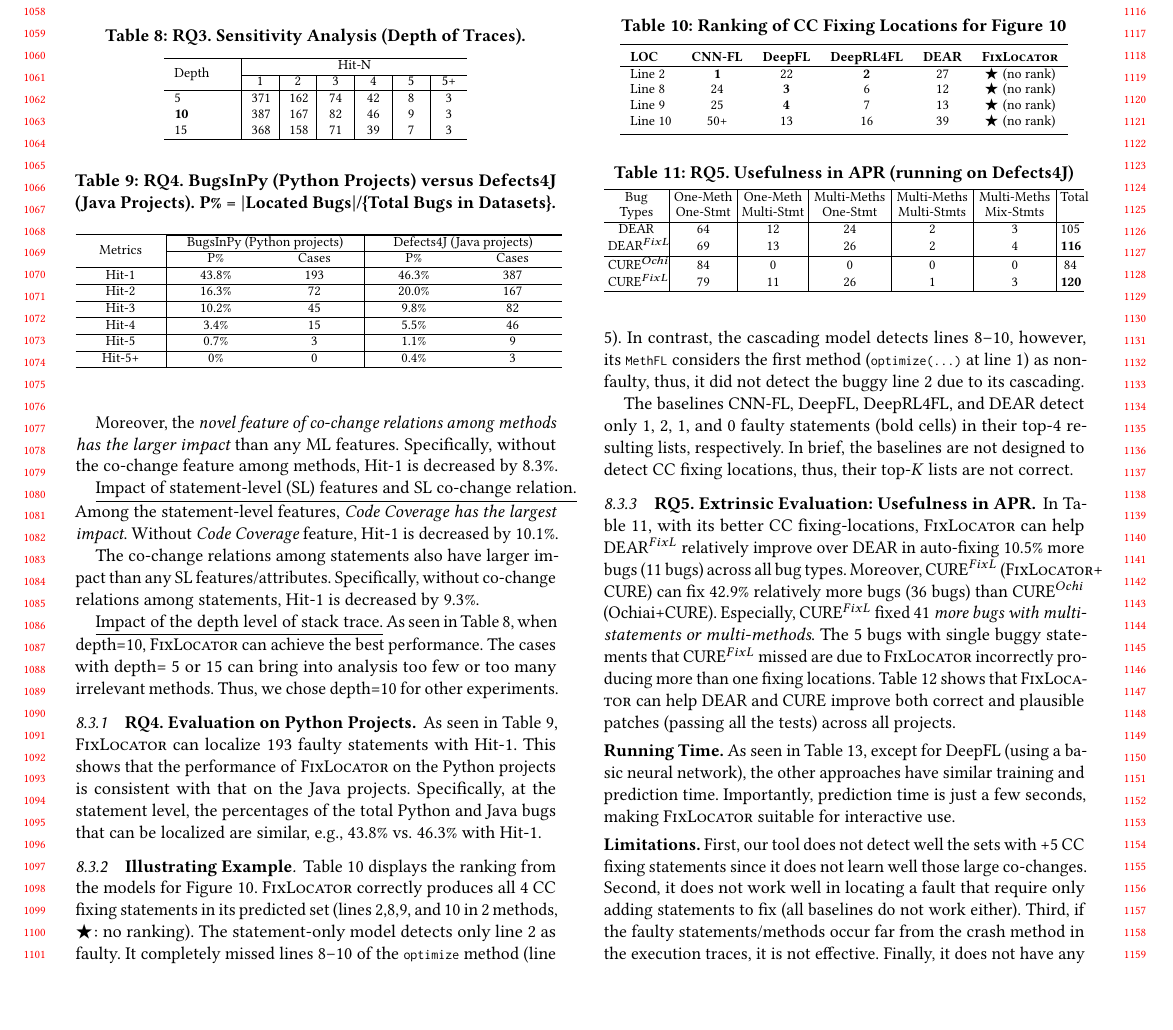
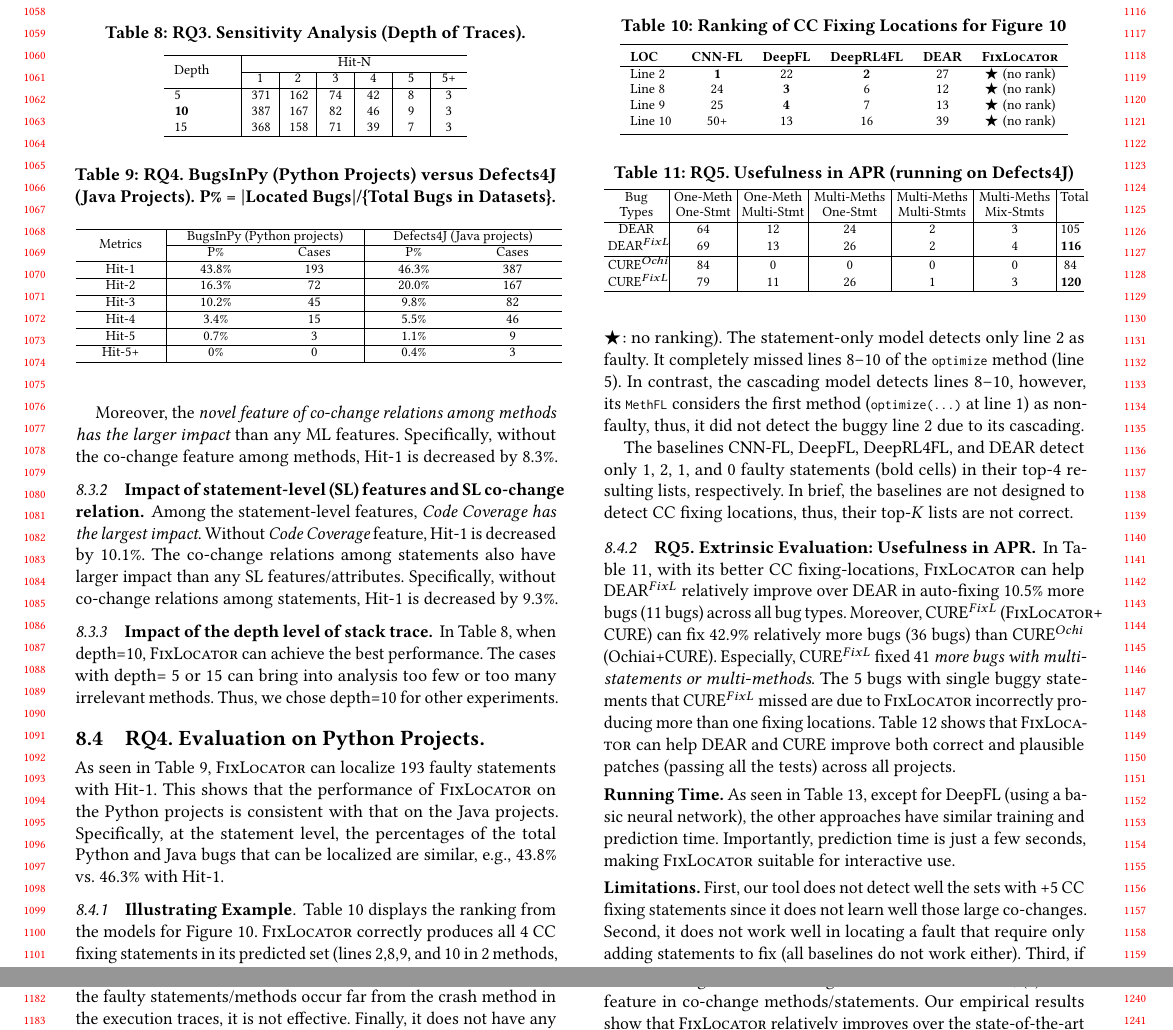
Before and after one commit to tien-n-nguyen/fixlocator, a LaTeX paper (icse22.tex, which reads sections/RQ3-result.tex, sections/RQ4-result.tex): part of page 10 of 13 before the commit and two parts of pages 10 and 11 of 13 after it, the two joined at a grey line, cut so that both start at the same text, the shorter picture padded with empty space. Compiled offline with pdfLaTeX.

Commit message:
in-progress of sensiti

```diff
--- a/sections/RQ3-result.tex
+++ b/sections/RQ3-result.tex
@@ -116,8 +123,11 @@ co-change relations among statements, Hit-1 is decreased by 9.3\%.
 
 
 
-\underline{Impact of the depth level of stack trace.}
-As seen in Table~\ref{fig:rq3-2},
+%\underline{Impact of the depth level of stack trace.}
+
+\subsubsection{\bf Impact of the depth level of stack trace}
+
+In Table~\ref{fig:rq3-2},
 %the depth level of stack trace can have a large impact on the
 %performance. Specifically,
 when depth=10, {\tool} can achieve the best performance. The
--- a/sections/RQ4-result.tex
+++ b/sections/RQ4-result.tex
@@ -1,4 +1,4 @@
-\subsubsection{\bf RQ4. Evaluation on Python Projects.}
+\subsection{\bf RQ4. Evaluation on Python Projects.}
 As seen in Table~\ref{RQ4}, {\tool} can localize 193 faulty
 statements with Hit-1. This shows that the
 performance of {\tool} on the Python projects is consistent with that
```
Also changed, not shown: sections/RQ3-result.tex (13 more changed lines).
